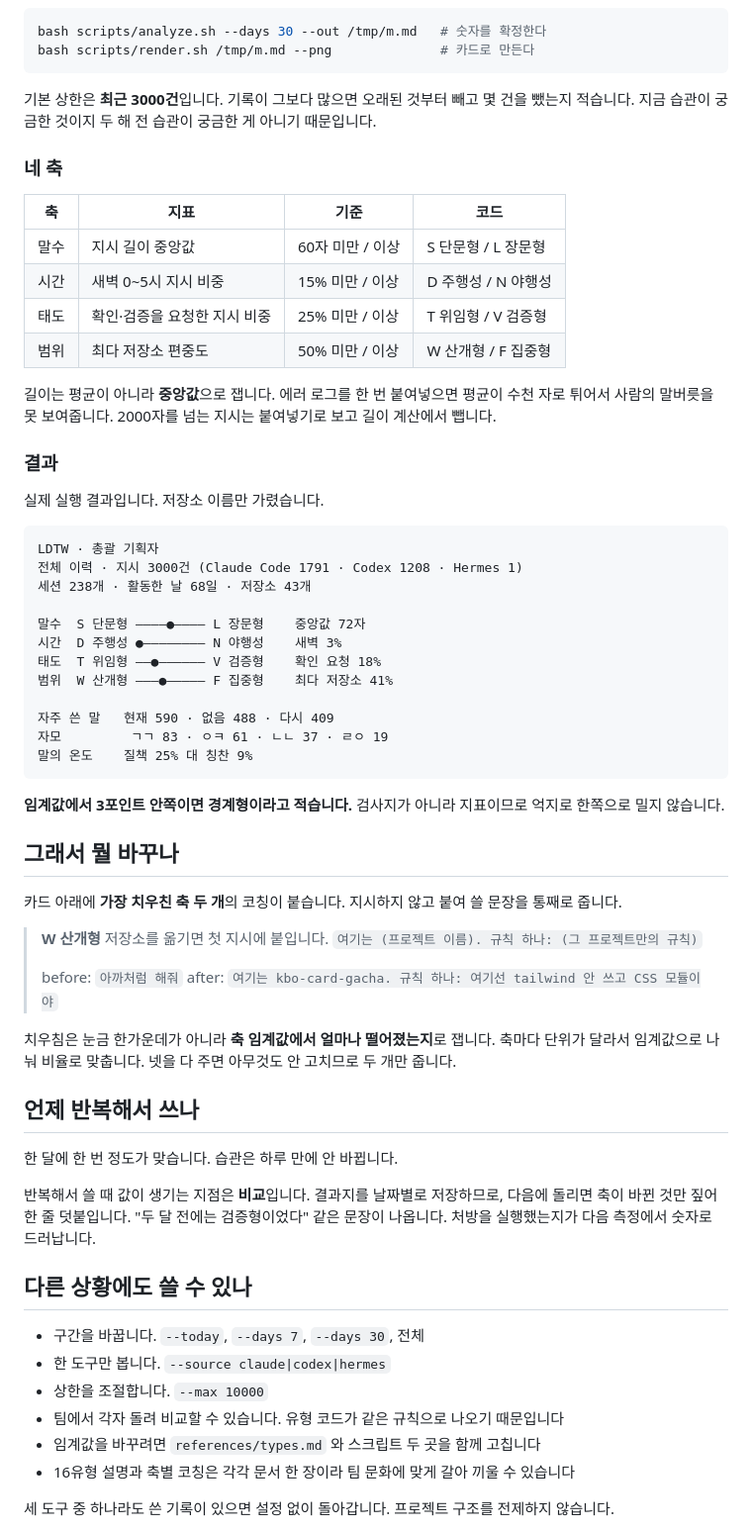
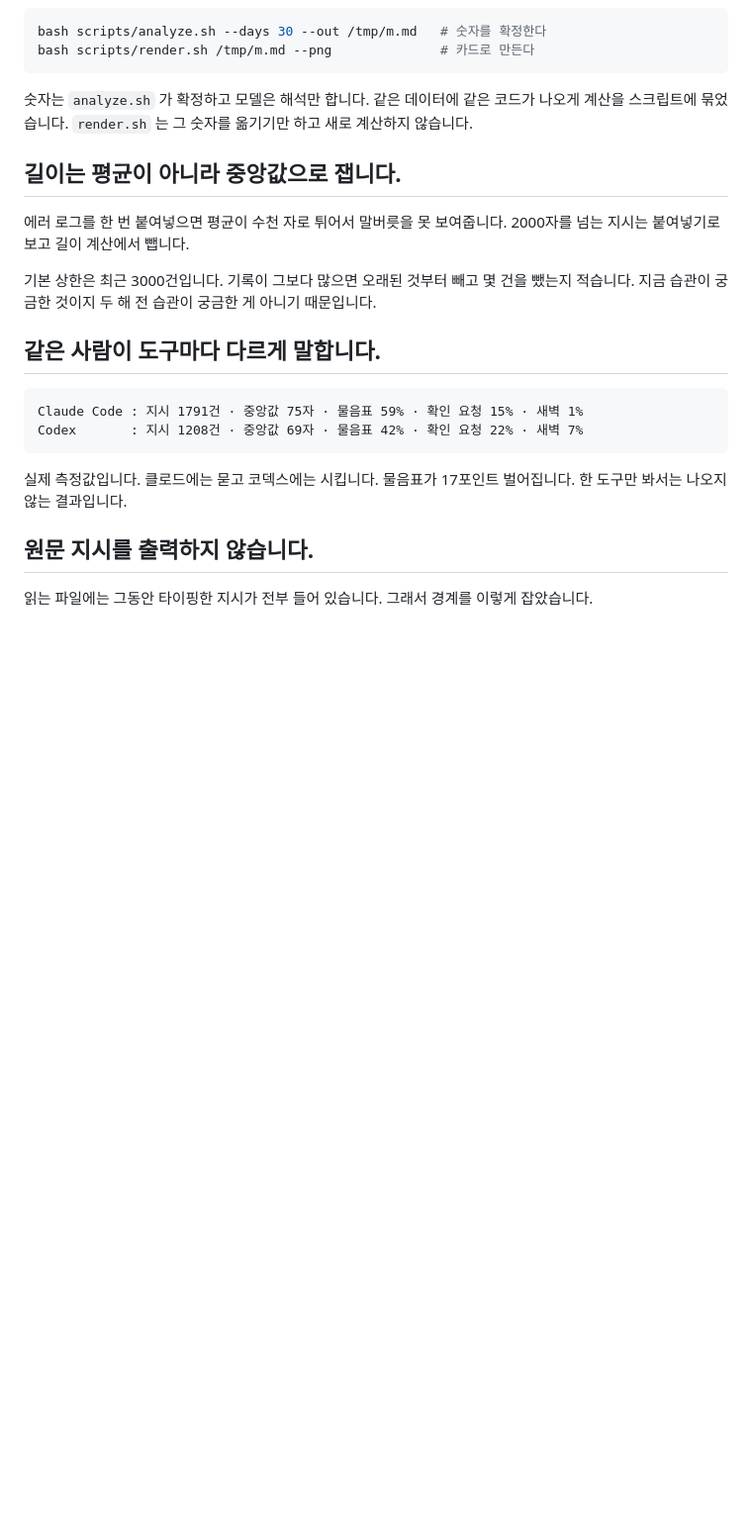
Before and after one commit to seungboshim/skills, a Markdown page: skills/prompt-mbti/README.md, the part around one of its changes. Shown at 99% size. Rendered like a GitHub page; blank space fills up the shorter version.

````diff
--- a/skills/prompt-mbti/README.md
+++ b/skills/prompt-mbti/README.md
@@ -66,76 +80,28 @@ bash scripts/analyze.sh --days 30 --out /tmp/m.md   # 숫자를 확정한다
 bash scripts/render.sh /tmp/m.md --png              # 카드로 만든다
 ```
 
-기본 상한은 **최근 3000건**입니다. 기록이 그보다 많으면 오래된 것부터 빼고 몇 건을
-뺐는지 적습니다. 지금 습관이 궁금한 것이지 두 해 전 습관이 궁금한 게 아니기 때문입니다.
+숫자는 `analyze.sh` 가 확정하고 모델은 해석만 합니다. 같은 데이터에 같은 코드가 나오게
+계산을 스크립트에 묶었습니다. `render.sh` 는 그 숫자를 옮기기만 하고 새로 계산하지 않습니다.
 
-### 네 축
+## 길이는 평균이 아니라 중앙값으로 잽니다.
 
-| 축 | 지표 | 기준 | 코드 |
-| --- | --- | --- | --- |
-| 말수 | 지시 길이 중앙값 | 60자 미만 / 이상 | S 단문형 / L 장문형 |
-| 시간 | 새벽 0~5시 지시 비중 | 15% 미만 / 이상 | D 주행성 / N 야행성 |
-| 태도 | 확인·검증을 요청한 지시 비중 | 25% 미만 / 이상 | T 위임형 / V 검증형 |
-| 범위 | 최다 저장소 편중도 | 50% 미만 / 이상 | W 산개형 / F 집중형 |
+에러 로그를 한 번 붙여넣으면 평균이 수천 자로 튀어서 말버릇을 못 보여줍니다.
+2000자를 넘는 지시는 붙여넣기로 보고 길이 계산에서 뺍니다.
 
-길이는 평균이 아니라 **중앙값**으로 잽니다. 에러 로그를 한 번 붙여넣으면 평균이 수천 자로
-튀어서 사람의 말버릇을 못 보여줍니다. 2000자를 넘는 지시는 붙여넣기로 보고 길이 계산에서
-뺍니다.
+기본 상한은 최근 3000건입니다. 기록이 그보다 많으면 오래된 것부터 빼고 몇 건을 뺐는지
+적습니다. 지금 습관이 궁금한 것이지 두 해 전 습관이 궁금한 게 아니기 때문입니다.
 
-### 결과
-
-실제 실행 결과입니다. 저장소 이름만 가렸습니다.
+## 같은 사람이 도구마다 다르게 말합니다.
 
 ```
-LDTW · 총괄 기획자
-전체 이력 · 지시 3000건 (Claude Code 1791 · Codex 1208 · Hermes 1)
-세션 238개 · 활동한 날 68일 · 저장소 43개
-
-말수  S 단문형 ————●———— L 장문형    중앙값 72자
-시간  D 주행성 ●———————— N 야행성    새벽 3%
-태도  T 위임형 ——●—————— V 검증형    확인 요청 18%
-범위  W 산개형 ———●————— F 집중형    최다 저장소 41%
-
-자주 쓴 말   현재 590 · 없음 488 · 다시 409
-자모         ㄱㄱ 83 · ㅇㅋ 61 · ㄴㄴ 37 · ㄹㅇ 19
-말의 온도    질책 25% 대 칭찬 9%
+Claude Code : 지시 1791건 · 중앙값 75자 · 물음표 59% · 확인 요청 15% · 새벽 1%
+Codex       : 지시 1208건 · 중앙값 69자 · 물음표 42% · 확인 요청 22% · 새벽 7%
 ```
 
-**임계값에서 3포인트 안쪽이면 경계형이라고 적습니다.** 검사지가 아니라 지표이므로
-억지로 한쪽으로 밀지 않습니다.
+실제 측정값입니다. 클로드에는 묻고 코덱스에는 시킵니다.
+물음표가 17포인트 벌어집니다. 한 도구만 봐서는 나오지 않는 결과입니다.
 
-## 그래서 뭘 바꾸나
+## 원문 지시를 출력하지 않습니다.
 
-카드 아래에 **가장 치우친 축 두 개**의 코칭이 붙습니다. 지시하지 않고 붙여 쓸 문장을
-통째로 줍니다.
+읽는 파일에는 그동안 타이핑한 지시가 전부 들어 있습니다. 그래서 경계를 이렇게 잡았습니다.
 
-> **W 산개형**
-> 저장소를 옮기면 첫 지시에 붙입니다.
-> `여기는 (프로젝트 이름). 규칙 하나: (그 프로젝트만의 규칙)`
->
-> before: `아까처럼 해줘`
-> after: `여기는 kbo-card-gacha. 규칙 하나: 여기선 tailwind 안 쓰고 CSS 모듈이야`
-
-치우침은 눈금 한가운데가 아니라 **축 임계값에서 얼마나 떨어졌는지**로 잽니다.
-축마다 단위가 달라서 임계값으로 나눠 비율로 맞춥니다. 넷을 다 주면 아무것도 안 고치므로
-두 개만 줍니다.
-
-## 언제 반복해서 쓰나
-
-한 달에 한 번 정도가 맞습니다. 습관은 하루 만에 안 바뀝니다.
-
-반복해서 쓸 때 값이 생기는 지점은 **비교**입니다. 결과지를 날짜별로 저장하므로, 다음에
-돌리면 축이 바뀐 것만 짚어 한 줄 덧붙입니다. "두 달 전에는 검증형이었다" 같은 문장이
-나옵니다. 처방을 실행했는지가 다음 측정에서 숫자로 드러납니다.
-
-## 다른 상황에도 쓸 수 있나
-
-- 구간을 바꿉니다. `--today`, `--days 7`, `--days 30`, 전체
-- 한 도구만 봅니다. `--source claude|codex|hermes`
-- 상한을 조절합니다. `--max 10000`
-- 팀에서 각자 돌려 비교할 수 있습니다. 유형 코드가 같은 규칙으로 나오기 때문입니다
-- 임계값을 바꾸려면 `references/types.md` 와 스크립트 두 곳을 함께 고칩니다
-- 16유형 설명과 축별 코칭은 각각 문서 한 장이라 팀 문화에 맞게 갈아 끼울 수 있습니다
-
-세 도구 중 하나라도 쓴 기록이 있으면 설정 없이 돌아갑니다. 프로젝트 구조를 전제하지 않습니다.
-
````
Also changed, not shown: other parts of skills/prompt-mbti/README.md (+91 -76 lines).
